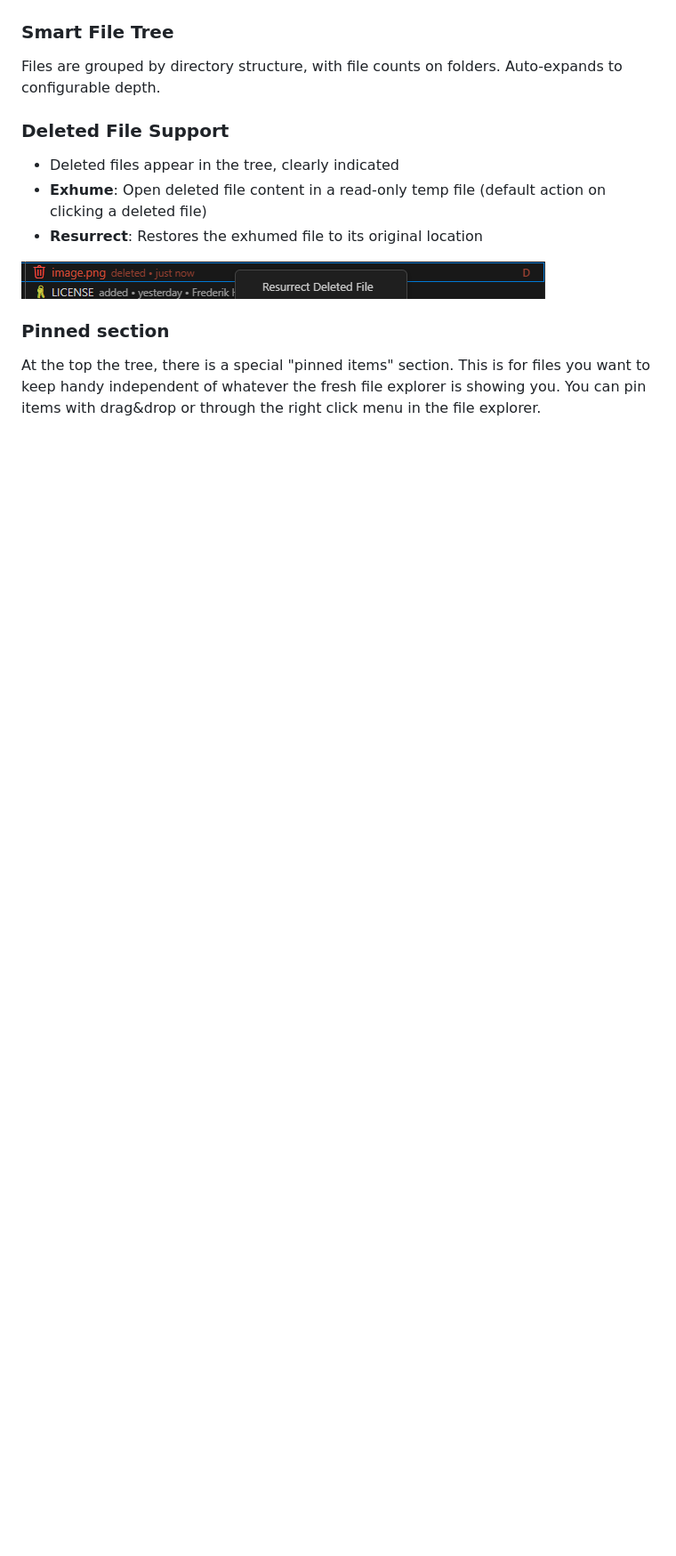
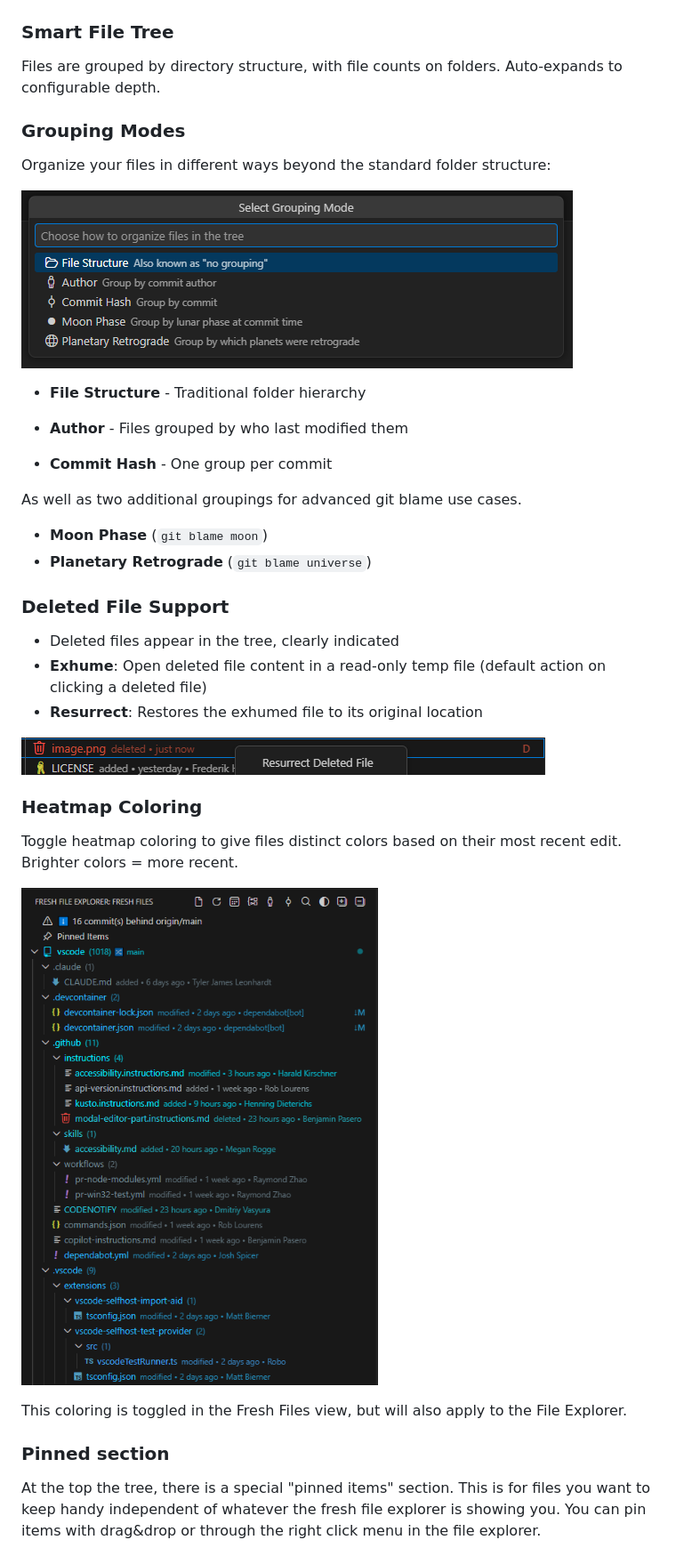
Before and after one commit to FreHu/vscode-fresh-file-explorer, a Markdown page: README.md, the part around one of its changes. Shown at 89% size. GitHub-like rendering; pictures changed too: img/grouping-modes.png (added), img/heatmap.png (added); blank space fills up the shorter version.

```diff
--- a/README.md
+++ b/README.md
@@ -86,6 +115,23 @@ Pending Changes mode shows uncommitted changes (esentially what the Source Contr
 
 Files are grouped by directory structure, with file counts on folders. Auto-expands to configurable depth.
 
+### Grouping Modes
+
+Organize your files in different ways beyond the standard folder structure:
+
+![grouping modes](img/grouping-modes.png)
+
+- **File Structure** - Traditional folder hierarchy
+
+- **Author** - Files grouped by who last modified them
+
+- **Commit Hash** - One group per commit
+
+As well as two additional groupings for advanced git blame use cases.
+
+- **Moon Phase** (`git blame moon`)
+- **Planetary Retrograde** (`git blame universe`)
+
 ### Deleted File Support
 - Deleted files appear in the tree, clearly indicated
 - **Exhume**: Open deleted file content in a read-only temp file (default action on clicking a deleted file)
@@ -93,6 +139,13 @@ Files are grouped by directory structure, with file counts on folders. Auto-expa
 
 ![resurrect](img/resurrect.png)
 
+### Heatmap Coloring
+
+Toggle heatmap coloring to give files distinct colors based on their most recent edit. Brighter colors = more recent.
+
+![heatmap](img/heatmap.png)
+
+This coloring is toggled in the Fresh Files view, but will also apply to the File Explorer.
 ### Pinned section
 
 At the top the tree, there is a special "pinned items" section. This is for files you want to keep handy independent of whatever the fresh file explorer is showing you. You can pin items with drag&drop or through the right click menu in the file explorer.
```
Also changed, not shown: other parts of README.md (+30 -1 lines), CHANGELOG.md (+4 -0 lines), 8 other files.
